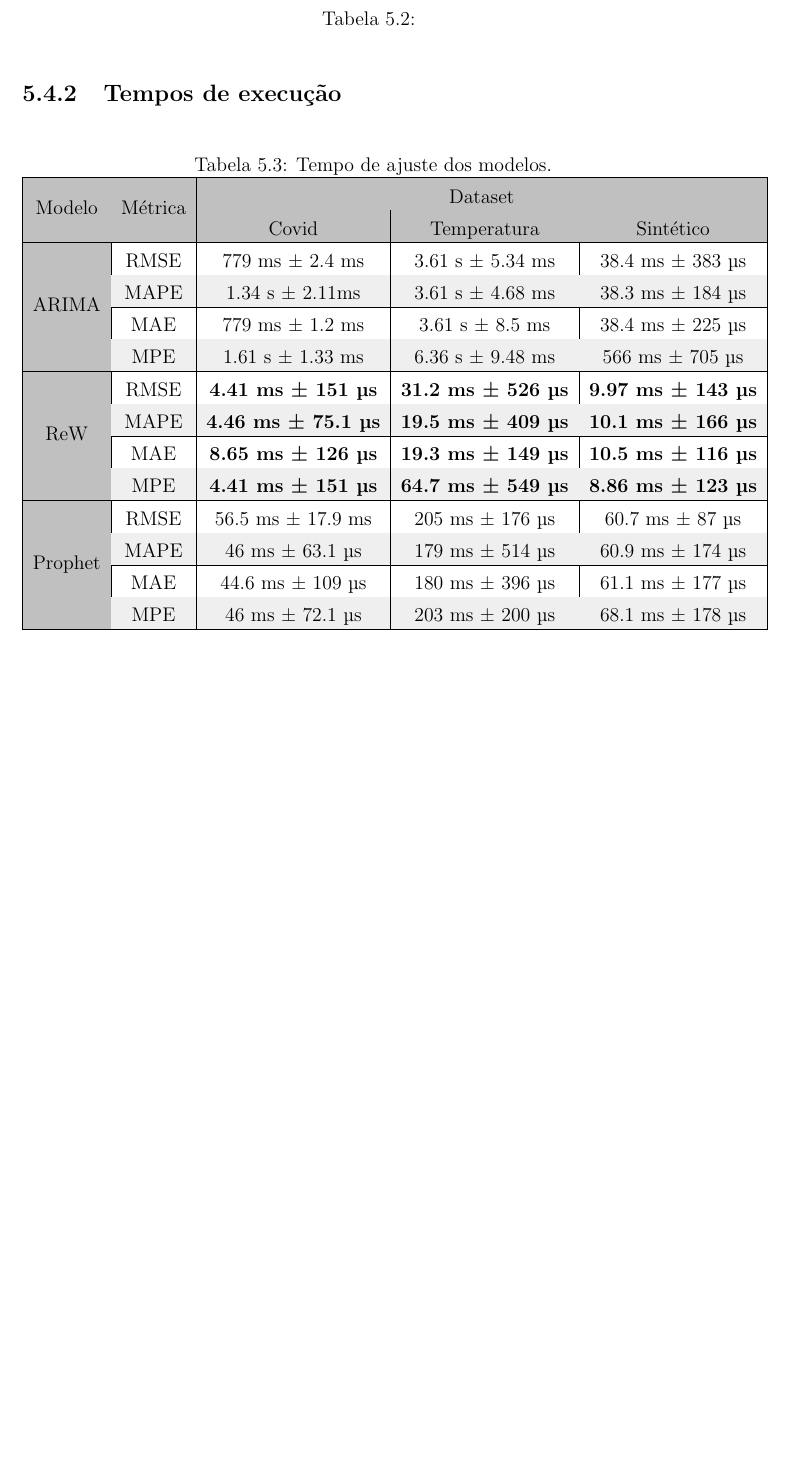
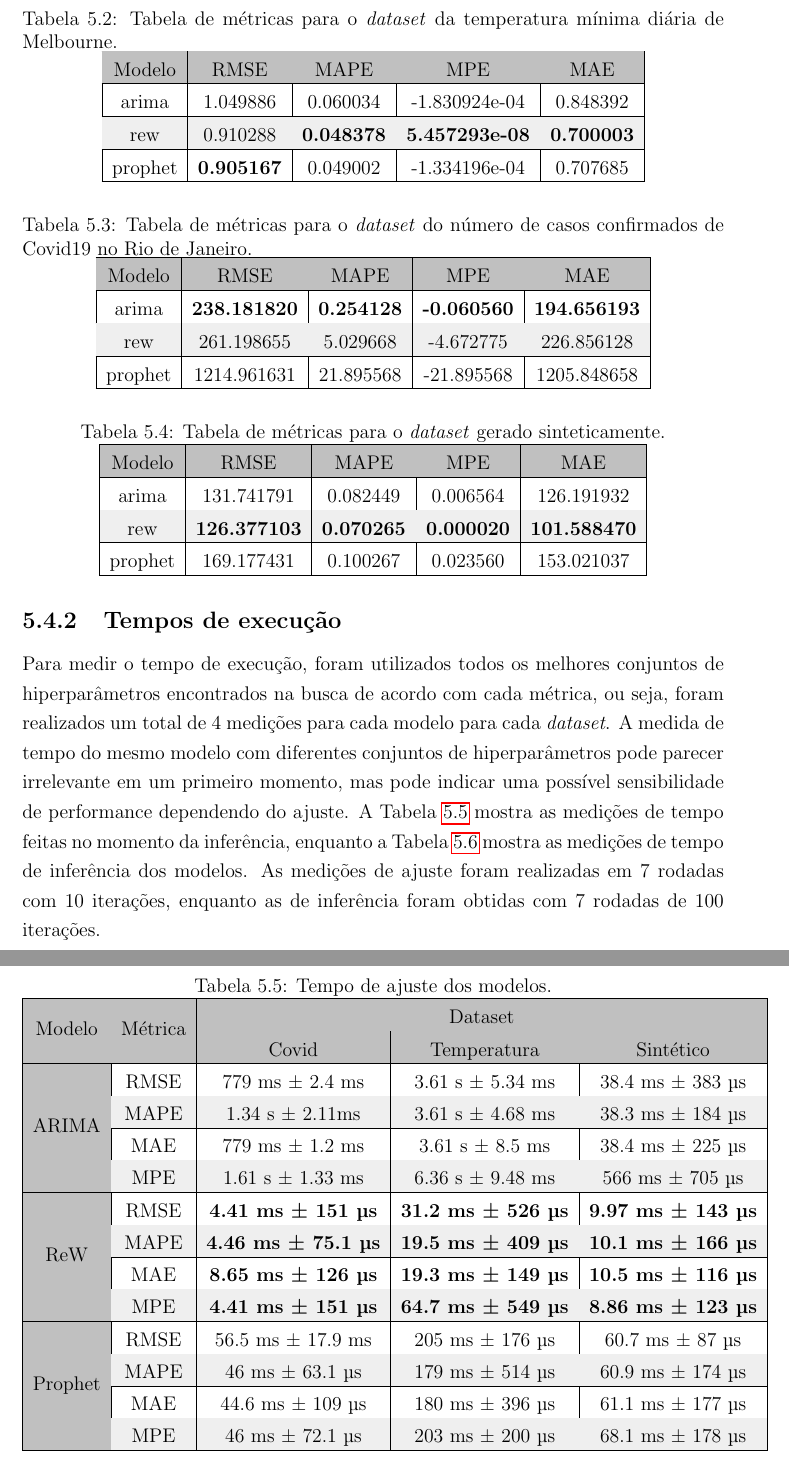
Before and after one commit to jvdavim/monography, a LaTeX thesis (main.tex, which reads chap/chap05.tex): part of page 41 of 51 before the commit and two parts of pages 41 and 42 of 52 after it, the two joined at a grey line, cut at the place of the change, the shorter picture padded with empty space. Compiled offline with pdfLaTeX.

Commit message:
wip: chap05

```diff
--- a/chap/chap05.tex
+++ b/chap/chap05.tex
@@ -155,18 +156,60 @@ Para uma comparação quanto ao erro dos modelos, foram avaliadas as métricas e
 
 \begin{table}[!htp]
-    \caption{}
-    \label{tab:metrics}
+    \caption{Tabela de métricas para o \textit{dataset} da temperatura mínima diária de Melbourne.}
+    \label{tab:temperature_results}
     \setlength\extrarowheight{5pt}
-    \begin{tabular}{|c|c|ccc|}
+    \centering
+    \begin{tabular}{|c|c|c|c|c|}
+        \hline
+        \rowcolor[HTML]{C0C0C0}
+        Modelo  & RMSE              & MAPE              & MPE                   & MAE               \\ \hline
+        arima   & 1.049886          & 0.060034          & -1.830924e-04         & 0.848392          \\ \hline
+        \rowcolor[HTML]{EFEFEF}
+        rew     & 0.910288          & \textbf{0.048378} & \textbf{5.457293e-08} & \textbf{0.700003} \\ \hline
+        prophet & \textbf{0.905167} & 0.049002          & -1.334196e-04         & 0.707685          \\ \hline
+    \end{tabular}
+\end{table}
 
+\begin{table}[!htp]
+    \caption{Tabela de métricas para o \textit{dataset} do número de casos confirmados de Covid19 no Rio de Janeiro.}
+    \label{tab:covid_results}
+    \setlength\extrarowheight{5pt}
+    \centering
+    \begin{tabular}{|c|c|c|c|c|}
+        \hline
+        \rowcolor[HTML]{C0C0C0}
+        Modelo  & RMSE                & MAPE              & MPE                & MAE                 \\ \hline
+        arima   & \textbf{238.181820} & \textbf{0.254128} & \textbf{-0.060560} & \textbf{194.656193} \\ \hline
+        \rowcolor[HTML]{EFEFEF}
+        rew     & 261.198655          & 5.029668          & -4.672775          & 226.856128          \\ \hline
+        prophet & 1214.961631         & 21.895568         & -21.895568         & 1205.848658         \\ \hline
+    \end{tabular}
+\end{table}
+
+\begin{table}[!htp]
+    \caption{Tabela de métricas para o \textit{dataset} gerado sinteticamente.}
+    \label{tab:synthetic_results}
+    \setlength\extrarowheight{5pt}
+    \centering
+    \begin{tabular}{|c|c|c|c|c|}
+        \hline
+        \rowcolor[HTML]{C0C0C0}
+        Modelo  & RMSE                & MAPE              & MPE               & MAE                 \\ \hline
+        arima   & 131.741791          & 0.082449          & 0.006564          & 126.191932          \\ \hline
+        \rowcolor[HTML]{EFEFEF}
+        rew     & \textbf{126.377103} & \textbf{0.070265} & \textbf{0.000020} & \textbf{101.588470} \\ \hline
+        prophet & 169.177431          & 0.100267          & 0.023560          & 153.021037          \\ \hline
     \end{tabular}
 \end{table}
 
 
 \subsection{Tempos de execução}
 
+Para medir o tempo de execução, foram utilizados todos os melhores conjuntos de hiperparâmetros encontrados na busca de acordo com cada métrica, ou seja, foram realizados um total de 4 medições para cada modelo para cada \textit{dataset}. A medida de tempo do mesmo modelo com diferentes conjuntos de hiperparâmetros pode parecer irrelevante em um primeiro momento, mas pode indicar uma possível sensibilidade de performance dependendo do ajuste. A Tabela~\ref{tab:tempo_ajuste} mostra as medições de tempo feitas no momento da inferência, enquanto a Tabela~\ref{tab:tempo_inferencia} mostra as medições de tempo de inferência dos modelos. As medições de ajuste foram realizadas em 7 rodadas com 10 iterações, enquanto as de inferência foram obtidas com 7 rodadas de 100 iterações.
+
 \begin{table}[!htp]
     \caption{Tempo de ajuste dos modelos.}
+    \label{tab:tempo_ajuste}
     \setlength\extrarowheight{5pt}
     \begin{tabular}{|c|c|ccc|}
         \hline
```
Also changed, not shown: chap/chap05.tex (6 more changed lines).
